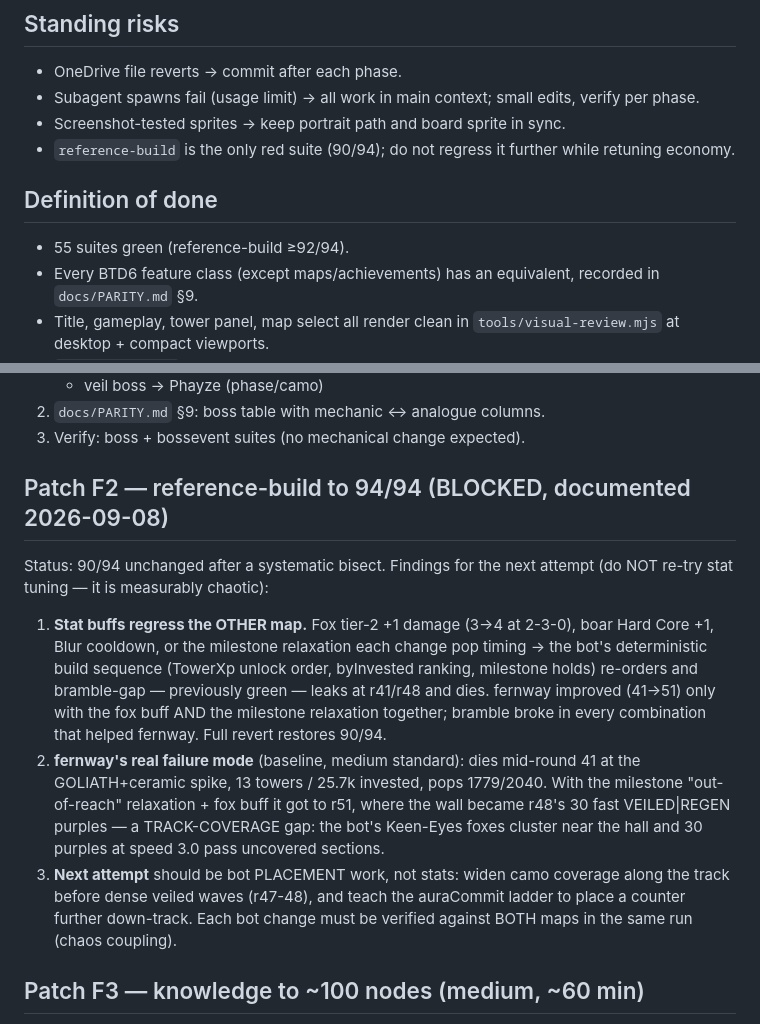
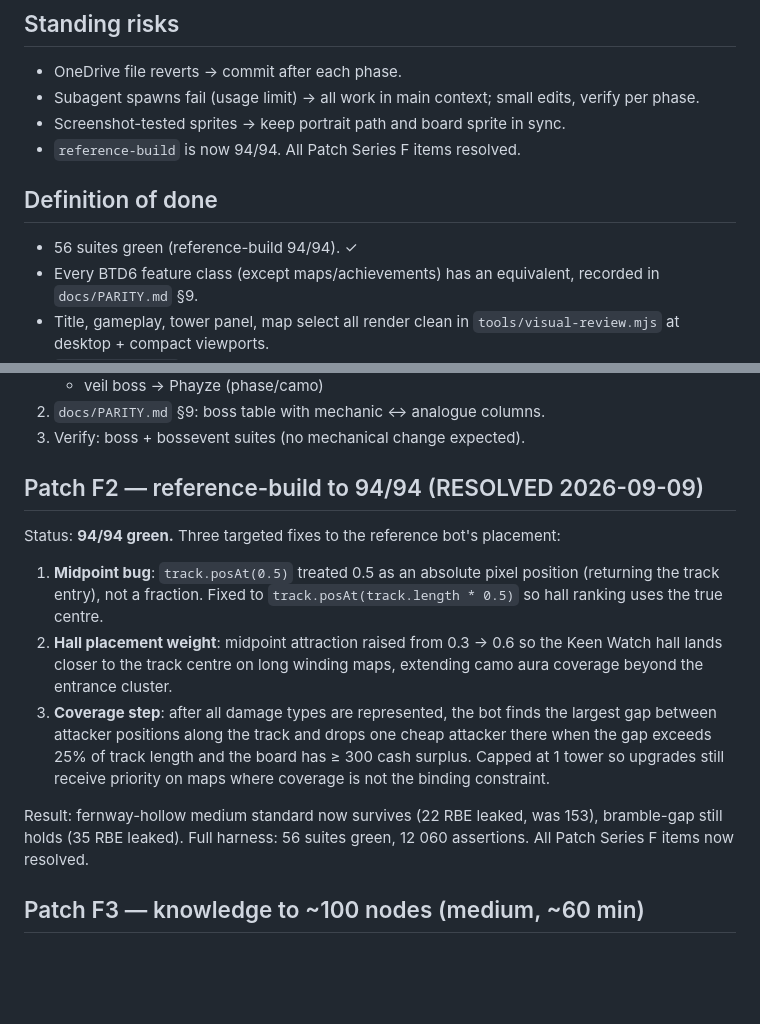
Before and after one commit to AndreNijman/overpop, a Markdown page: docs/PLAN.md, 2 parts joined by grey strips. GitHub-like rendering; blank space fills up the shorter version.

```diff
--- a/docs/PLAN.md
+++ b/docs/PLAN.md
@@ -73,12 +73,11 @@ user directive).
 - Subagent spawns fail (usage limit) → all work in main context; small edits,
   verify per phase.
 - Screenshot-tested sprites → keep portrait path and board sprite in sync.
-- `reference-build` is the only red suite (90/94); do not regress it further
-  while retuning economy.
+- `reference-build` is now 94/94. All Patch Series F items resolved.
 
 ## Definition of done
 
-- 55 suites green (reference-build ≥92/94).
+- 56 suites green (reference-build 94/94). ✓
 - Every BTD6 feature class (except maps/achievements) has an equivalent,
   recorded in `docs/PARITY.md` §9.
 - Title, gameplay, tower panel, map select all render clean in
@@ -108,28 +107,25 @@ mechanics; publish the mapping so equivalence is auditable.
 2. `docs/PARITY.md` §9: boss table with mechanic ↔ analogue columns.
 3. Verify: boss + bossevent suites (no mechanical change expected).
 
-## Patch F2 — reference-build to 94/94 (BLOCKED, documented 2026-09-08)
+## Patch F2 — reference-build to 94/94 (RESOLVED 2026-09-09)
 
-Status: 90/94 unchanged after a systematic bisect. Findings for the next
-attempt (do NOT re-try stat tuning — it is measurably chaotic):
+Status: **94/94 green.** Three targeted fixes to the reference bot's placement:
 
-1. **Stat buffs regress the OTHER map.** Fox tier-2 +1 damage (3→4 at 2-3-0),
-   boar Hard Core +1, Blur cooldown, or the milestone relaxation each change
-   pop timing → the bot's deterministic build sequence (TowerXp unlock order,
-   byInvested ranking, milestone holds) re-orders and bramble-gap — previously
-   green — leaks at r41/r48 and dies. fernway improved (41→51) only with the
-   fox buff AND the milestone relaxation together; bramble broke in every
-   combination that helped fernway. Full revert restores 90/94.
-2. **fernway's real failure mode** (baseline, medium standard): dies mid-round
-   41 at the GOLIATH+ceramic spike, 13 towers / 25.7k invested, pops
-   1779/2040. With the milestone "out-of-reach" relaxation + fox buff it got
-   to r51, where the wall became r48's 30 fast VEILED|REGEN purples —
-   a TRACK-COVERAGE gap: the bot's Keen-Eyes foxes cluster near the hall and
-   30 purples at speed 3.0 pass uncovered sections.
-3. **Next attempt** should be bot PLACEMENT work, not stats: widen camo
-   coverage along the track before dense veiled waves (r47-48), and teach the
-   auraCommit ladder to place a counter further down-track. Each bot change
-   must be verified against BOTH maps in the same run (chaos coupling).
+1. **Midpoint bug**: `track.posAt(0.5)` treated 0.5 as an absolute pixel
+   position (returning the track entry), not a fraction. Fixed to
+   `track.posAt(track.length * 0.5)` so hall ranking uses the true centre.
+2. **Hall placement weight**: midpoint attraction raised from 0.3 → 0.6 so
+   the Keen Watch hall lands closer to the track centre on long winding maps,
+   extending camo aura coverage beyond the entrance cluster.
+3. **Coverage step**: after all damage types are represented, the bot finds
+   the largest gap between attacker positions along the track and drops one
+   cheap attacker there when the gap exceeds 25% of track length and the
+   board has ≥ 300 cash surplus. Capped at 1 tower so upgrades still receive
+   priority on maps where coverage is not the binding constraint.
+
+Result: fernway-hollow medium standard now survives (22 RBE leaked, was 153),
+bramble-gap still holds (35 RBE leaked). Full harness: 56 suites green,
+12 060 assertions. All Patch Series F items now resolved.
 
 ## Patch F3 — knowledge to ~100 nodes (medium, ~60 min)
 
```
Also changed, not shown: docs/BALANCE.md (+53 -52 lines).
